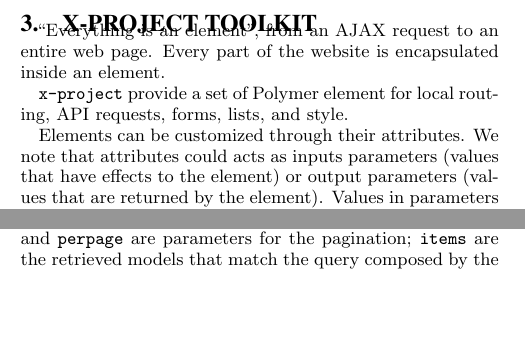
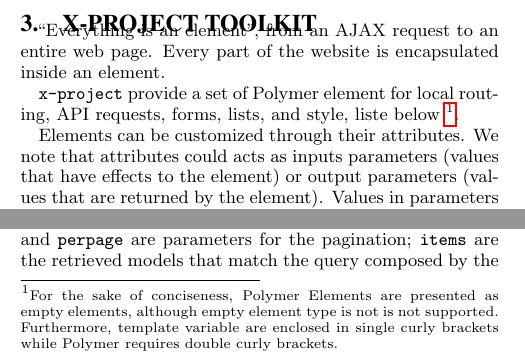
Before and after one commit to cvdlab/x-project-paper, a LaTeX paper (x-project-paper.tex, which reads toolkit.tex): two parts of the columns of page 2 of 4, joined at a grey line, cut so that both start at the same text, the shorter picture padded with empty space. Compiled offline with pdfLaTeX.

Commit message:
added code warning

```diff
--- a/toolkit.tex
+++ b/toolkit.tex
@@ -2,7 +2,7 @@
 
 ``Everything is an element'', from an AJAX request to an entire web page. Every part of the website is encapsulated inside an element.
 
-\brand{x-project} provide a set of Polymer element for local routing, API requests, forms, lists, and style.
+\brand{x-project} provide a set of Polymer element for local routing, API requests, forms, lists, and style, liste below \footnote{\scriptsize For the sake of conciseness, Polymer Elements are presented as empty elements, although empty element type is not is not supported. Furthermore, template variable are enclosed in single curly brackets while Polymer requires double curly brackets.}.
 
 Elements can be customized through their attributes. We note that attributes could acts as inputs parameters (values that have effects to the element) or output parameters (values that are returned by the element).
 Values in parameters could be hard-coded (if they never change) or stored in variables.
```
Also changed, not shown: x-project-paper.pdf, 1 other file.
